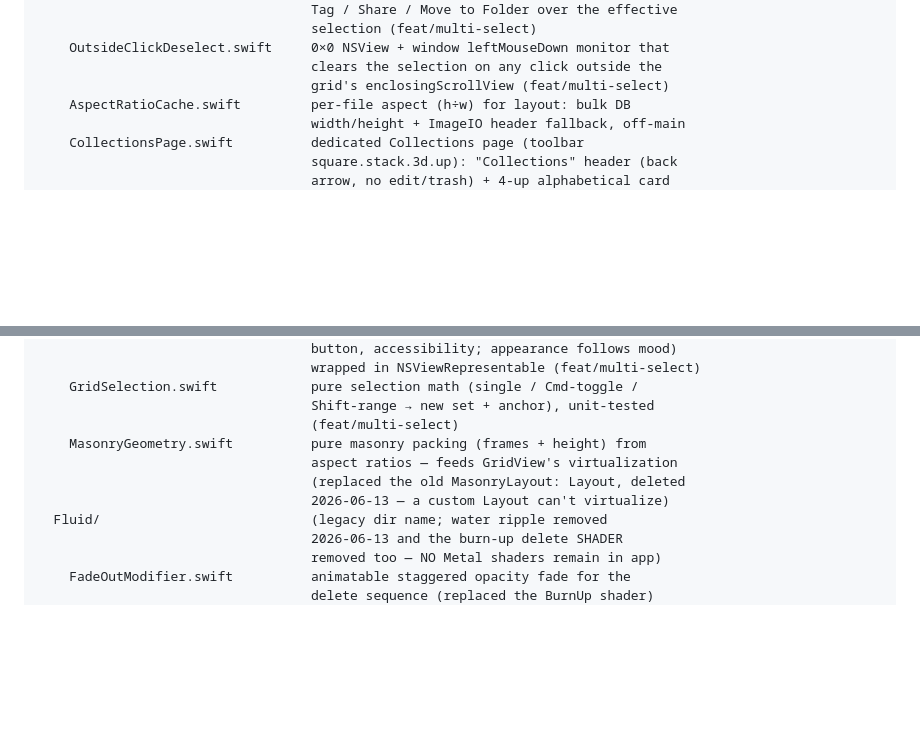
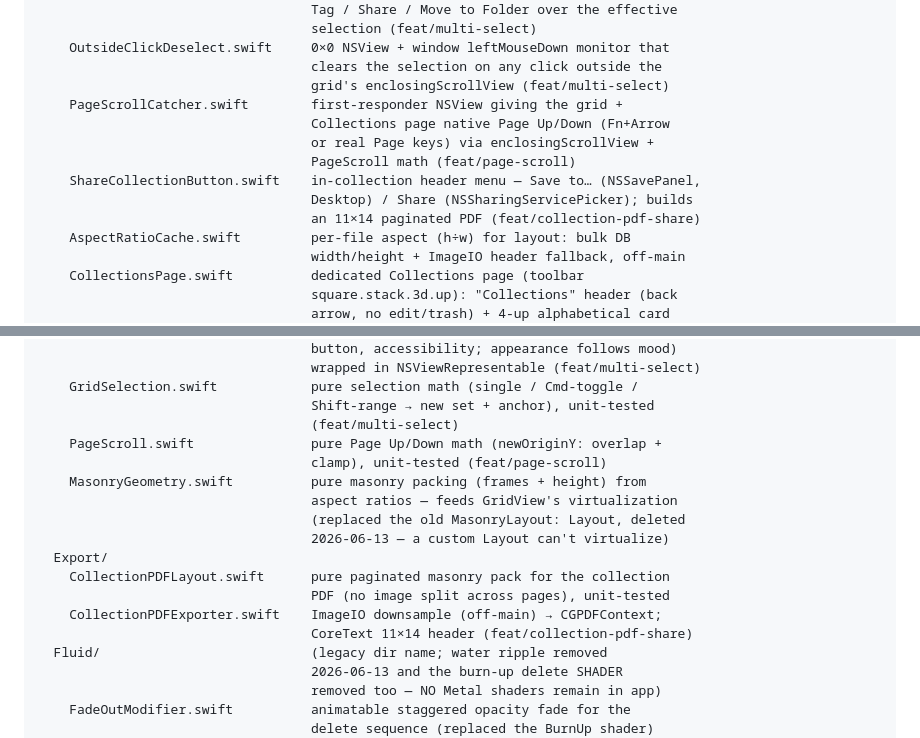
Before and after one commit to carlostarrats/Muse, a Markdown page: CLAUDE.md, 2 parts joined by grey strips. GitHub-like rendering; blank space fills up the shorter version.

Commit message:
Docs: reconcile architecture map for merged page-scroll + PDF features
Co-Authored-By: Claude Opus 4.8 (1M context) <noreply@anthropic.com>

```diff
--- a/CLAUDE.md
+++ b/CLAUDE.md
@@ -726,6 +726,13 @@ Muse/Muse/
     OutsideClickDeselect.swift     0×0 NSView + window leftMouseDown monitor that
                                    clears the selection on any click outside the
                                    grid's enclosingScrollView (feat/multi-select)
+    PageScrollCatcher.swift        first-responder NSView giving the grid +
+                                   Collections page native Page Up/Down (Fn+Arrow
+                                   or real Page keys) via enclosingScrollView +
+                                   PageScroll math (feat/page-scroll)
+    ShareCollectionButton.swift    in-collection header menu — Save to… (NSSavePanel,
+                                   Desktop) / Share (NSSharingServicePicker); builds
+                                   an 11×14 paginated PDF (feat/collection-pdf-share)
     AspectRatioCache.swift         per-file aspect (h÷w) for layout: bulk DB
                                    width/height + ImageIO header fallback, off-main
     CollectionsPage.swift          dedicated Collections page (toolbar
@@ -765,10 +772,17 @@ Muse/Muse/
     GridSelection.swift            pure selection math (single / Cmd-toggle /
                                    Shift-range → new set + anchor), unit-tested
                                    (feat/multi-select)
+    PageScroll.swift               pure Page Up/Down math (newOriginY: overlap +
+                                   clamp), unit-tested (feat/page-scroll)
     MasonryGeometry.swift          pure masonry packing (frames + height) from
                                    aspect ratios — feeds GridView's virtualization
                                    (replaced the old MasonryLayout: Layout, deleted
                                    2026-06-13 — a custom Layout can't virtualize)
+  Export/
+    CollectionPDFLayout.swift      pure paginated masonry pack for the collection
+                                   PDF (no image split across pages), unit-tested
+    CollectionPDFExporter.swift    ImageIO downsample (off-main) → CGPDFContext;
+                                   CoreText 11×14 header (feat/collection-pdf-share)
   Fluid/                           (legacy dir name; water ripple removed
                                    2026-06-13 and the burn-up delete SHADER
                                    removed too — NO Metal shaders remain in app)
```
